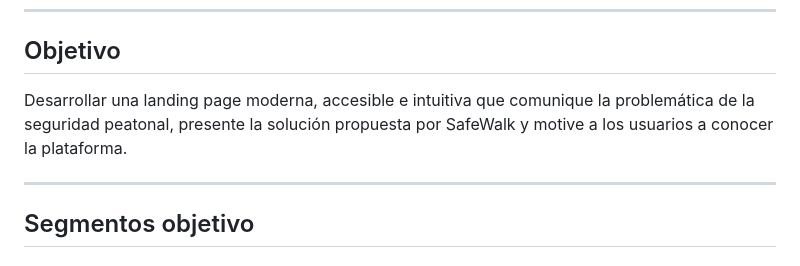
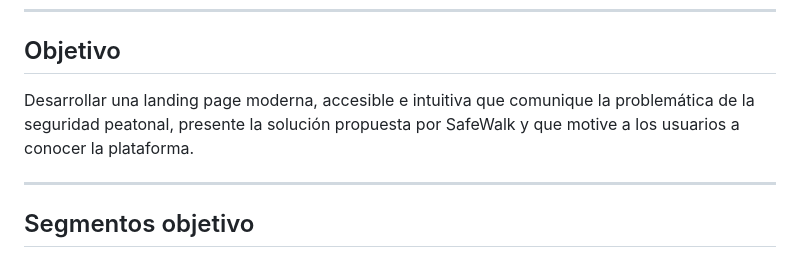
Before and after one commit to SafeWalk-Landing-page/Safewalk-landing-page, a Markdown page: README.md, the part around the change. Rendered like a GitHub page.

Commit message:
Fix grammar in project objective description

```diff
--- a/README.md
+++ b/README.md
@@ -13,7 +13,7 @@ Este repositorio contiene el desarrollo de la **Landing Page** del proyecto, cuy
 
 ## Objetivo
 
-Desarrollar una landing page moderna, accesible e intuitiva que comunique la problemática de la seguridad peatonal, presente la solución propuesta por SafeWalk y motive a los usuarios a conocer la plataforma.
+Desarrollar una landing page moderna, accesible e intuitiva que comunique la problemática de la seguridad peatonal, presente la solución propuesta por SafeWalk y que motive a los usuarios a conocer la plataforma.
 
 ---
 
```
